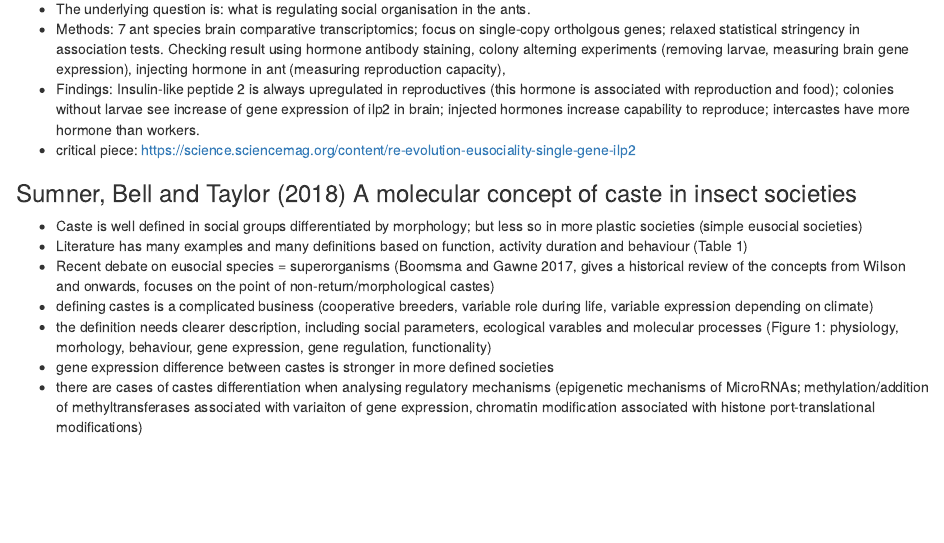
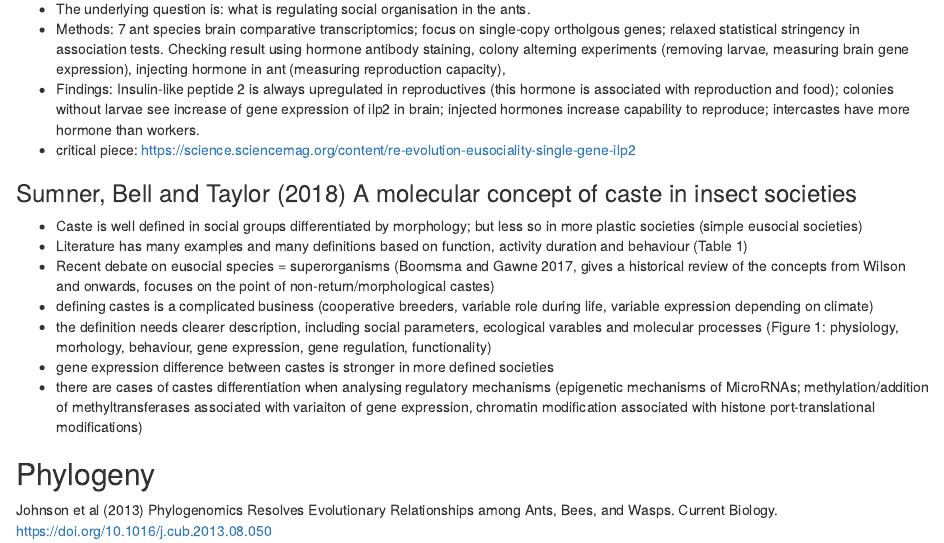
Before and after one commit to EmelineFavreau/Bibliotheque, an R Markdown document (social-evolution.Rmd): the page in a window 1100 px wide, from 80 px down. Rendered offline with R 4.5, knitr and Pandoc, with nearby package versions.

Commit message:
Update social-evolution.Rmd

```diff
--- a/social-evolution.Rmd
+++ b/social-evolution.Rmd
@@ -12,3 +12,7 @@
 - the definition needs clearer description, including social parameters, ecological varables and molecular processes (Figure 1: physiology, morhology, behaviour, gene expression, gene regulation, functionality)
 - gene expression difference between castes is stronger in more defined societies
 - there are cases of castes differentiation when analysing regulatory mechanisms (epigenetic mechanisms of MicroRNAs; methylation/addition of methyltransferases associated with variaiton of gene expression, chromatin modification associated with histone port-translational modifications)
+
+
+## Phylogeny
+Johnson et al (2013) Phylogenomics Resolves Evolutionary Relationships among Ants, Bees, and Wasps. Current Biology. https://doi.org/10.1016/j.cub.2013.08.050
```
